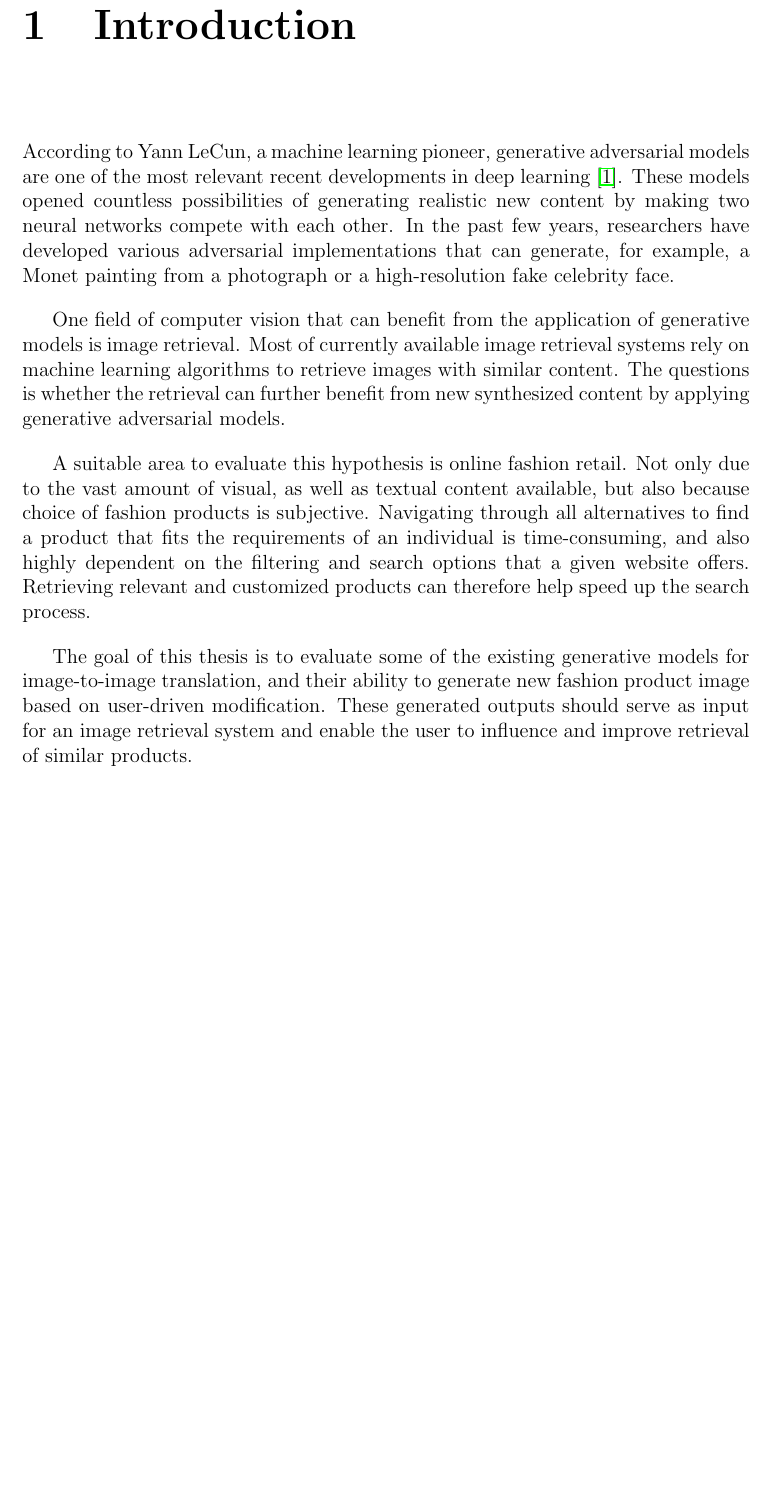
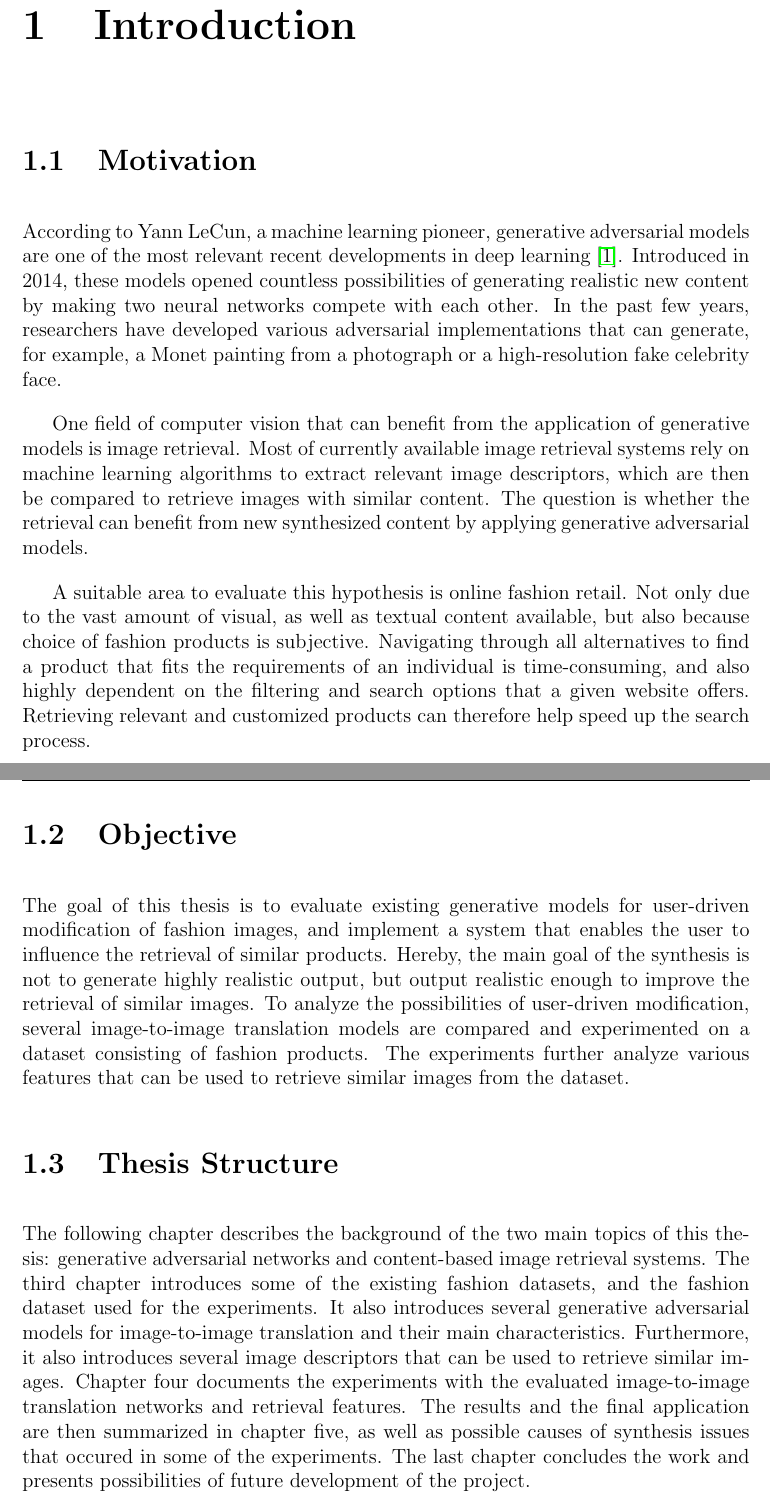
Before and after one commit to sonynka/master_thesis, a LaTeX thesis (main.tex): part of page 4 of 75 before the commit and two parts of pages 4 and 5 of 76 after it, the two joined at a grey line, cut so that both start at the same text, the shorter picture padded with empty space. Compiled offline with pdfLaTeX.

Commit message:
more stuff

```diff
--- a/main.tex
+++ b/main.tex
@@ -62,15 +62,23 @@
 \renewcommand{\headrulewidth}{.5pt}
 \pagenumbering{arabic}
 \chapter{Introduction}
-According to Yann LeCun, a machine learning pioneer, generative adversarial models are one of the most relevant recent developments in deep learning \cite{yann_lecun_what_2016}. These models opened countless possibilities of generating realistic new content by making two neural networks compete with each other. In the past few years, researchers have developed various adversarial implementations that can generate, for example, a Monet painting from a photograph or  a high-resolution fake celebrity face.
 
-One field of computer vision that can benefit from the application of generative models is image retrieval. Most of currently available image retrieval systems rely on machine learning algorithms to retrieve images with similar content.  The questions is whether the retrieval can further benefit from new synthesized content by applying generative adversarial models.
+\section{Motivation}
+% Motivation
+According to Yann LeCun, a machine learning pioneer, generative adversarial models are one of the most relevant recent developments in deep learning \cite{yann_lecun_what_2016}. Introduced in 2014, these models opened countless possibilities of generating realistic new content by making two neural networks compete with each other. In the past few years, researchers have developed various adversarial implementations that can generate, for example, a Monet painting from a photograph or  a high-resolution fake celebrity face.
+
+One field of computer vision that can benefit from the application of generative models is image retrieval. Most of currently available image retrieval systems rely on machine learning algorithms to extract relevant image descriptors, which are then be compared to retrieve images with similar content. The question is whether the retrieval can benefit from new synthesized content by applying generative adversarial models.
 
 A suitable area to evaluate this hypothesis is online fashion retail. Not only due to the vast amount of visual, as well as textual content available, but also because choice of fashion products is subjective. Navigating through all alternatives to find a product that fits the requirements of an individual is time-consuming, and also highly dependent on the filtering and search options that a given website offers. Retrieving relevant and customized products can therefore help speed up the search process.
 
-The goal of this thesis is to evaluate some of the existing generative models for image-to-image translation, and their ability to generate new fashion product image based on user-driven modification. These generated outputs should serve as input for an image retrieval system and enable the user to influence and improve retrieval of similar products.
+% Something like current research has already focused on generating new fashion items that could then be produced, or 3D printed. However, this type of synthesis does not have much practical use. Using hte generated images to retrieve existing products that can be bought on the other hand, can find practical use in fashion retail stores or aggregator sites.
 
-%TODO aufbau der arbeit
+\section{Objective}
+The goal of this thesis is to evaluate existing generative models for user-driven modification of fashion images, and implement a system that enables the user to influence the retrieval of similar products. Hereby, the main goal of the synthesis is not to generate highly realistic output, but output realistic enough to improve the retrieval of similar images. To analyze the possibilities of user-driven modification, several image-to-image translation models are compared and experimented on a dataset consisting of fashion products. The experiments further analyze various features that can be used to retrieve similar images from the dataset.
+
+
+\section{Thesis Structure}
+The following chapter describes the background of the two main topics of this thesis: generative adversarial networks and content-based image retrieval systems. The third chapter introduces some of the existing fashion datasets, and the fashion dataset used for the experiments. It also introduces several generative adversarial models for image-to-image translation and their main characteristics. Furthermore, it also introduces several image descriptors that can be used to retrieve similar images. Chapter four documents the experiments with the evaluated image-to-image translation networks and retrieval features. The results and the final application are then summarized in chapter five, as well as possible causes of synthesis issues that occured in some of the experiments. The last chapter concludes the work and presents possibilities of future development of the project.
 
 \newpage
 % ==============================================================
```
